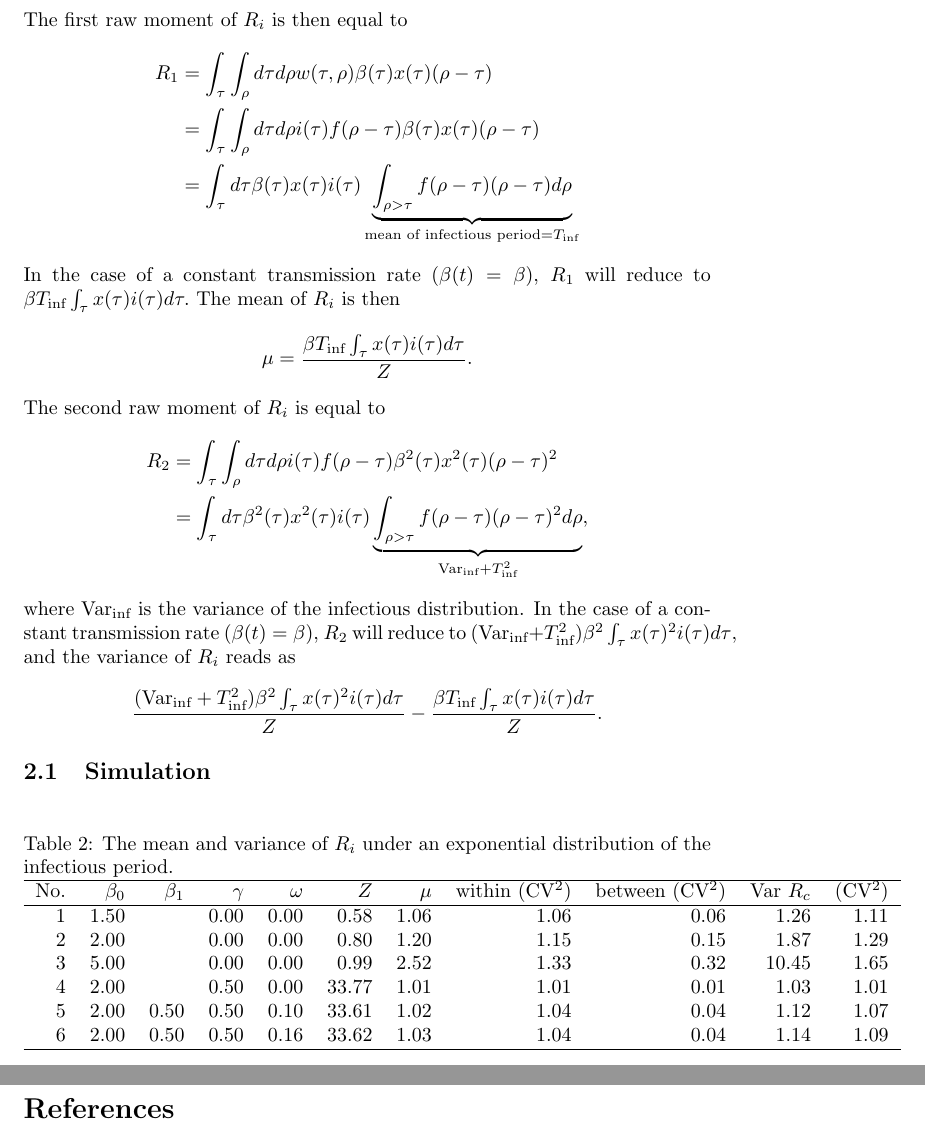
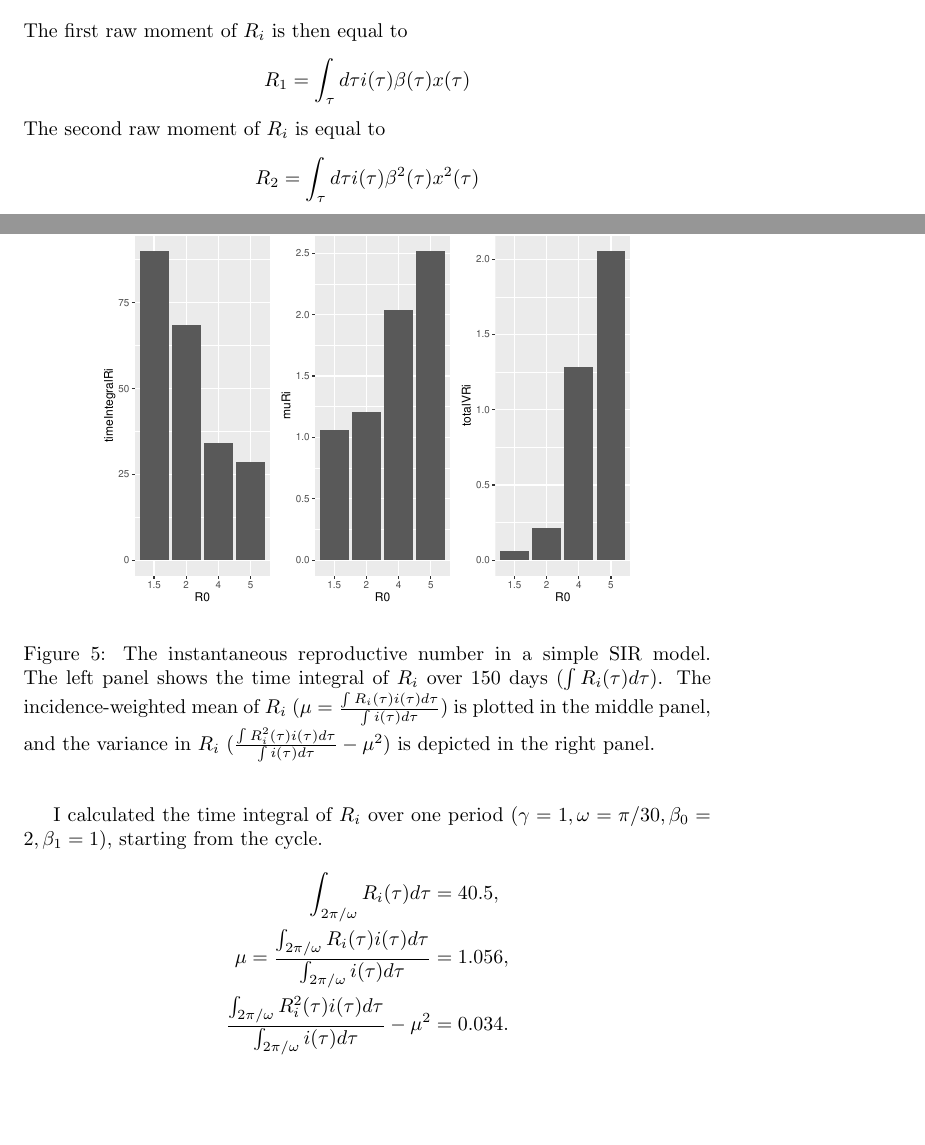
Before and after one commit to Aznlfr/VariationExploration, a LaTeX document (moments.tex): two parts of pages 5 and 6 of 6 before the commit and two parts of pages 7 and 8 of 9 after it, joined at a grey line, cut so that both start at the same text, the shorter picture padded with empty space. Compiled offline with pdfLaTeX.

Commit message:
updated tex

```diff
--- a/moments.tex
+++ b/moments.tex
@@ -1,7 +1,7 @@
 \documentclass{article}
 \usepackage{graphicx} % Required for inserting images
 \usepackage{amsmath}
-
+\usepackage{cleveref}
 \title{Variance exploration}
 % \author{aaghaeeyan }
 % \date{September 2025}
@@ -42,0 +76 @@ Assume that the following relation between the incidence, $i$, and the expected
+	The instantaneous reproductive number ($R_i(\tau) = \beta(\tau)x(\tau)$)
@@ -160 +194,2 @@ $R_0$ is defined as
 \begin{align*}
+R_0
@@ -164,42 +198,29 @@ R_0 &= \int_{\tau}\int_{\rho} d\tau d\rho w(\tau,\rho)\\
 \end{align*}
 The first raw moment of $R_i$ is then equal to
 \begin{align*}
-R_1 &= \int_{\tau}\int_{\rho} d\tau d\rho w(\tau,\rho) \beta(\tau) x(\tau) (\rho-\tau)\\
-&= \int_{\tau}\int_{\rho} d\tau d\rho i(\tau) f(\rho-\tau) \beta(\tau) x(\tau) (\rho-\tau)\\
-&=\int_{\tau} d\tau \beta(\tau) x(\tau) i(\tau) \underbrace{\int_{\rho > \tau} f(\rho - \tau)(\rho - \tau)d\rho}_{\text{mean of infectious period}=T_{\text{inf}}}
+R_1 &= \int_{\tau}d\tau i(\tau)\beta(\tau) x(\tau)
 \end{align*}
-In the case of a constant transmission rate ($\beta(t) = \beta$), $R_1$ will reduce to $\beta T_{\text{inf}}\int_\tau x(\tau)i(\tau)d\tau.$
-The mean of $R_i$ is then
-$$
-\mu = \frac{\beta T_{\text{inf}}\int_\tau x(\tau)i(\tau)d\tau}{Z}.
-$$
 The second raw moment of $R_i$ is equal to
 \begin{align*}
-R_2 &= \int_{\tau}\int_{\rho} d\tau d\rho i(\tau) f(\rho-\tau) \beta^2(\tau) x^2(\tau) (\rho-\tau)^2\\
-&=\int_{\tau} d\tau \beta^2(\tau) x^2(\tau) i(\tau) \underbrace{\int_{\rho > \tau} f(\rho - \tau)(\rho - \tau)^2d\rho}_{\text{Var}_{\text{inf}} +T^2_{\text{inf}}},
+R_2 &= \int_{\tau} d\tau  i(\tau)  \beta^2(\tau) x^2(\tau)
 \end{align*}
-where $\text{Var}_{\text{inf}}$ is the variance of the infectious distribution.
-In the case of a constant transmission rate ($\beta(t) = \beta$), $R_2$ will reduce to $(\text{Var}_{\text{inf}} + T_{\text{inf}}^2)\beta^2\int_\tau x(\tau)^2i(\tau)d\tau$, and the variance of $R_i$ reads as
-$$
-\frac{(\text{Var}_{\text{inf}} + T_{\text{inf}}^2)\beta^2\int_\tau x(\tau)^2i(\tau)d\tau}{Z} - \frac{\beta T_{\text{inf}}\int_\tau x(\tau)i(\tau)d\tau}{Z}.
-$$
-\subsection{Simulation}
-\begin{table}[ht]
-	\caption{The mean and variance of $R_i$ under an exponential distribution of the infectious period.}
+
+I calculated the time integral of $R_i$ over one period
+$(\gamma = 1, \omega = \pi/30, \beta_0 = 2, \beta_1 =1)$, starting
+from the cycle.
+\begin{align*}
+\int_{2\pi/\omega} R_i(\tau)d\tau &= 40.5,\\
+  \mu = \frac{\int_{2\pi/\omega} R_i(\tau) i(\tau) d\tau}{\int_{2\pi/\omega} i(\tau)d\tau} &= 1.056,\\ \frac{\int_{2\pi/\omega} R_i^2(\tau) i(\tau) d\tau}{\int_{2\pi/\omega} i(
+	\tau)d\tau} - \mu^2 &= 0.034.
+\end{align*}
+\begin{figure}
 	\centering
-	\begin{tabular}{rrrrrrrrrrr}
-		\hline
-		No. & $\beta_0$ & $\beta_1$ & $\gamma$ & $\omega$ & $Z$ & $\mu$ & within (CV$^2$) & between (CV$^2$) & Var $R_c$ & (CV$^2$) \\
-		\hline
-		1 & 1.50 & & 0.00 & 0.00 & 0.58 & 1.06 & 1.06 & 0.06 & 1.26 & 1.11 \\
-		2 & 2.00 &  & 0.00 & 0.00 & 0.80 & 1.20 & 1.15 & 0.15 & 1.87 & 1.29 \\
-		3 & 5.00 &  & 0.00 & 0.00 & 0.99 & 2.52 & 1.33 & 0.32 & 10.45 & 1.65 \\
-		4 & 2.00 & & 0.50 & 0.00 & 33.77 & 1.01 & 1.01 & 0.01 & 1.03 & 1.01 \\
-		5 & 2.00 & 0.50 & 0.50 & 0.10 & 33.61 & 1.02 & 1.04 & 0.04 & 1.12 & 1.07 \\
-		6 & 2.00 & 0.50 & 0.50 & 0.16 & 33.62 & 1.03 & 1.04 & 0.04 & 1.14 & 1.09 \\
-		\hline
-	\end{tabular}
-\end{table}
+	\includegraphics[width=0.8\linewidth]{Codes/plots/RiMoments.pdf}
+	\caption{The instantaneous reproductive number in a simple SIR model. The left panel shows the time integral of $R_i$ over $150$ days ($\int R_i(\tau)d\tau$).
+	The  incidence-weighted mean of $R_i$ ($\mu = \frac{\int R_i(\tau) i(\tau) d\tau}{\int i(\tau)d\tau}$) is plotted in the middle panel, and
+   the variance in $R_i$ ($\frac{\int R_i^2(\tau) i(\tau) d\tau}{\int i(
+   	\tau)d\tau} - \mu^2$) is depicted in the right panel. }
+\end{figure}
 \newpage
 \bibliographystyle{plain}
 \bibliography{ref}
```
Also changed, not shown: Codes/RcStat.R (+24 -10 lines), Codes/plots/RiMoments.pdf (added), Codes/plots/higherMoments.pdf (added), moments.tex (68 more changed lines).
